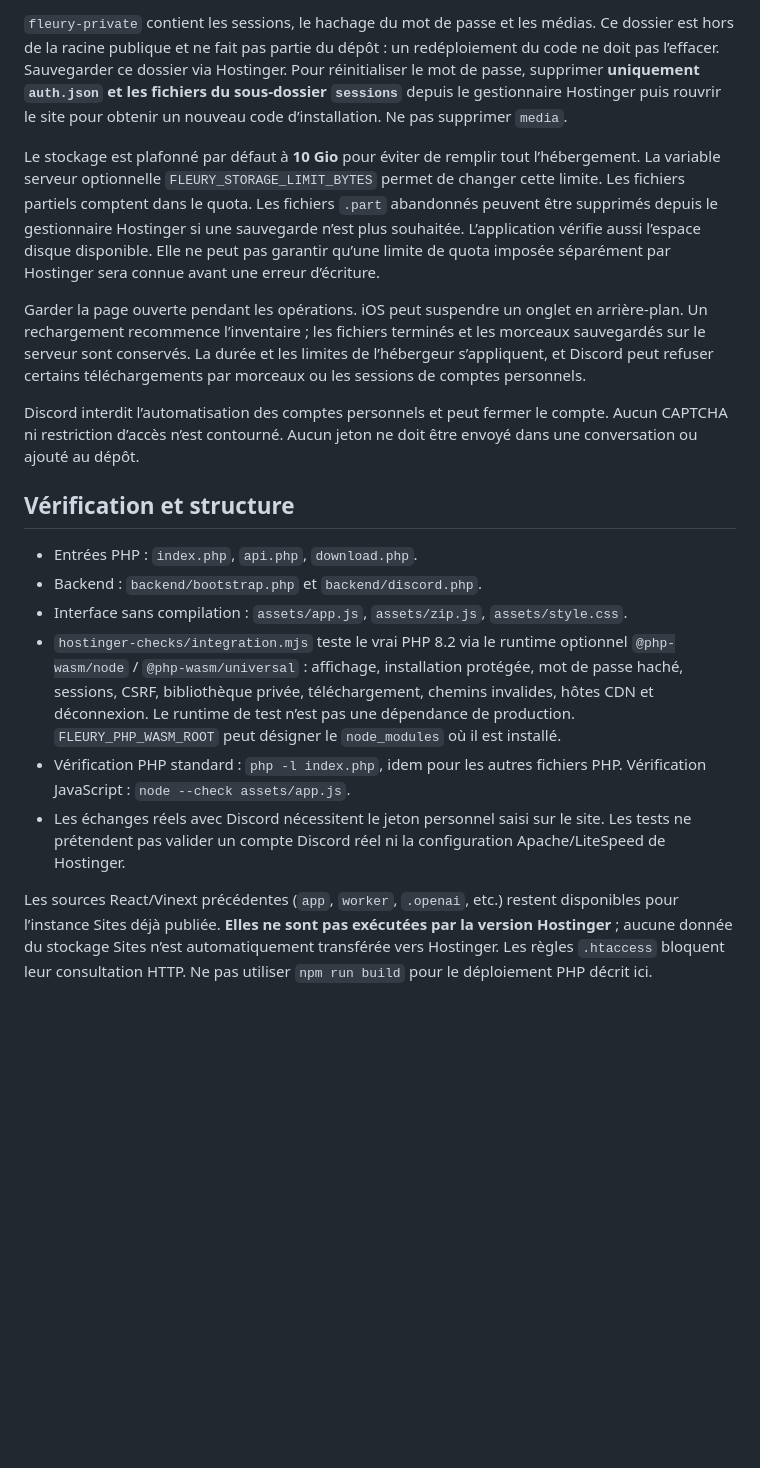
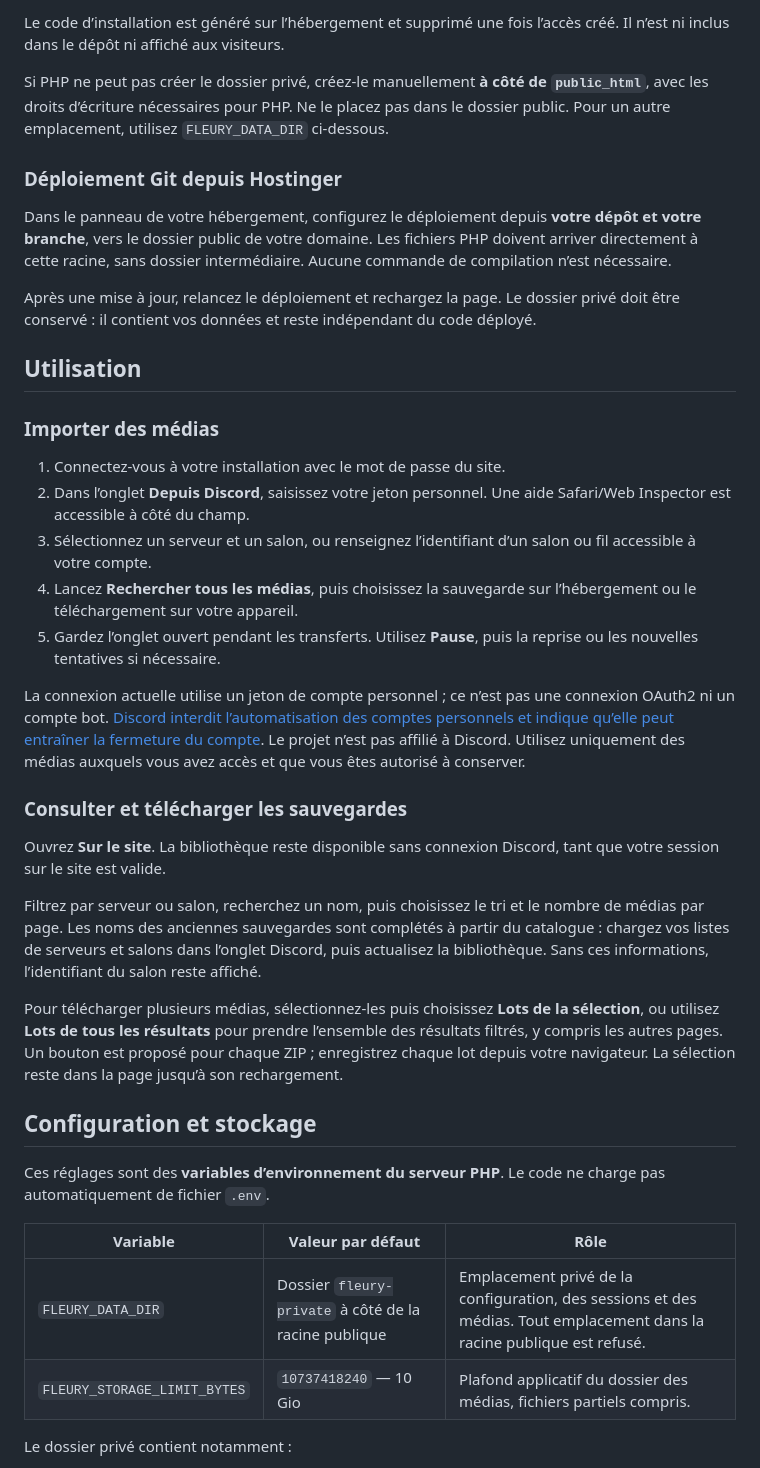
Before and after one commit to DamsPTC/Fleury, a Markdown page: README.md, the part around one of its changes. GitHub-like rendering; blank space fills up the shorter version.

```diff
--- a/README.md
+++ b/README.md
@@ -36,19 +46,42 @@ Le site possède un unique accès privé protégé par le mot de passe créé lo
 
-`fleury-private` contient les sessions, le hachage du mot de passe et les médias. Ce dossier est hors de la racine publique et ne fait pas partie du dépôt : un redéploiement du code ne doit pas l’effacer. Sauvegarder ce dossier via Hostinger. Pour réinitialiser le mot de passe, supprimer **uniquement `auth.json` et les fichiers du sous-dossier `sessions`** depuis le gestionnaire Hostinger puis rouvrir le site pour obtenir un nouveau code d’installation. Ne pas supprimer `media`.
+Le code d’installation est généré sur l’hébergement et supprimé une fois l’accès créé. Il n’est ni inclus dans le dépôt ni affiché aux visiteurs.
 
-Le stockage est plafonné par défaut à **10 Gio** pour éviter de remplir tout l’hébergement. La variable serveur optionnelle `FLEURY_STORAGE_LIMIT_BYTES` permet de changer cette limite. Les fichiers partiels comptent dans le quota. Les fichiers `.part` abandonnés peuvent être supprimés depuis le gestionnaire Hostinger si une sauvegarde n’est plus souhaitée. L’application vérifie aussi l’espace disque disponible. Elle ne peut pas garantir qu’une limite de quota imposée séparément par Hostinger sera connue avant une erreur d’écriture.
+Si PHP ne peut pas créer le dossier privé, créez-le manuellement **à côté de `public_html`**, avec les droits d’écriture nécessaires pour PHP. Ne le placez pas dans le dossier public. Pour un autre emplacement, utilisez `FLEURY_DATA_DIR` ci-dessous.
 
-Garder la page ouverte pendant les opérations. iOS peut suspendre un onglet en arrière-plan. Un rechargement recommence l’inventaire ; les fichiers terminés et les morceaux sauvegardés sur le serveur sont conservés. La durée et les limites de l’hébergeur s’appliquent, et Discord peut refuser certains téléchargements par morceaux ou les sessions de comptes personnels.
+### Déploiement Git depuis Hostinger
 
-Discord interdit l’automatisation des comptes personnels et peut fermer le compte. Aucun CAPTCHA ni restriction d’accès n’est contourné. Aucun jeton ne doit être envoyé dans une conversation ou ajouté au dépôt.
+Dans le panneau de votre hébergement, configurez le déploiement depuis **votre dépôt et votre branche**, vers le dossier public de votre domaine. Les fichiers PHP doivent arriver directement à cette racine, sans dossier intermédiaire. Aucune commande de compilation n’est nécessaire.
 
-## Vérification et structure
+Après une mise à jour, relancez le déploiement et rechargez la page. Le dossier privé doit être conservé : il contient vos données et reste indépendant du code déployé.
 
-- Entrées PHP : `index.php`, `api.php`, `download.php`.
-- Backend : `backend/bootstrap.php` et `backend/discord.php`.
-- Interface sans compilation : `assets/app.js`, `assets/zip.js`, `assets/style.css`.
-- `hostinger-checks/integration.mjs` teste le vrai PHP 8.2 via le runtime optionnel `@php-wasm/node` / `@php-wasm/universal` : affichage, installation protégée, mot de passe haché, sessions, CSRF, bibliothèque privée, téléchargement, chemins invalides, hôtes CDN et déconnexion. Le runtime de test n’est pas une dépendance de production. `FLEURY_PHP_WASM_ROOT` peut désigner le `node_modules` où il est installé.
-- Vérification PHP standard : `php -l index.php`, idem pour les autres fichiers PHP. Vérification JavaScript : `node --check assets/app.js`.
-- Les échanges réels avec Discord nécessitent le jeton personnel saisi sur le site. Les tests ne prétendent pas valider un compte Discord réel ni la configuration Apache/LiteSpeed de Hostinger.
+## Utilisation
 
-Les sources React/Vinext précédentes (`app`, `worker`, `.openai`, etc.) restent disponibles pour l’instance Sites déjà publiée. **Elles ne sont pas exécutées par la version Hostinger** ; aucune donnée du stockage Sites n’est automatiquement transférée vers Hostinger. Les règles `.htaccess` bloquent leur consultation HTTP. Ne pas utiliser `npm run build` pour le déploiement PHP décrit ici.
+### Importer des médias
+
+1. Connectez-vous à votre installation avec le mot de passe du site.
+2. Dans l’onglet **Depuis Discord**, saisissez votre jeton personnel. Une aide Safari/Web Inspector est accessible à côté du champ.
+3. Sélectionnez un serveur et un salon, ou renseignez l’identifiant d’un salon ou fil accessible à votre compte.
+4. Lancez **Rechercher tous les médias**, puis choisissez la sauvegarde sur l’hébergement ou le téléchargement sur votre appareil.
+5. Gardez l’onglet ouvert pendant les transferts. Utilisez **Pause**, puis la reprise ou les nouvelles tentatives si nécessaire.
+
+La connexion actuelle utilise un jeton de compte personnel ; ce n’est pas une connexion OAuth2 ni un compte bot. [Discord interdit l’automatisation des comptes personnels et indique qu’elle peut entraîner la fermeture du compte](https://support.discord.com/hc/en-us/articles/115002192352-Automated-User-Accounts-Self-Bots). Le projet n’est pas affilié à Discord. Utilisez uniquement des médias auxquels vous avez accès et que vous êtes autorisé à conserver.
+
+### Consulter et télécharger les sauvegardes
+
+Ouvrez **Sur le site**. La bibliothèque reste disponible sans connexion Discord, tant que votre session sur le site est valide.
+
+Filtrez par serveur ou salon, recherchez un nom, puis choisissez le tri et le nombre de médias par page. Les noms des anciennes sauvegardes sont complétés à partir du catalogue : chargez vos listes de serveurs et salons dans l’onglet Discord, puis actualisez la bibliothèque. Sans ces informations, l’identifiant du salon reste affiché.
+
+Pour télécharger plusieurs médias, sélectionnez-les puis choisissez **Lots de la sélection**, ou utilisez **Lots de tous les résultats** pour prendre l’ensemble des résultats filtrés, y compris les autres pages. Un bouton est proposé pour chaque ZIP ; enregistrez chaque lot depuis votre navigateur. La sélection reste dans la page jusqu’à son rechargement.
+
+## Configuration et stockage
+
+Ces réglages sont des **variables d’environnement du serveur PHP**. Le code ne charge pas automatiquement de fichier `.env`.
+
+| Variable | Valeur par défaut | Rôle |
+| --- | --- | --- |
+| `FLEURY_DATA_DIR` | Dossier `fleury-private` à côté de la racine publique | Emplacement privé de la configuration, des sessions et des médias. Tout emplacement dans la racine publique est refusé. |
+| `FLEURY_STORAGE_LIMIT_BYTES` | `10737418240` — 10 Gio | Plafond applicatif du dossier des médias, fichiers partiels compris. |
+
+Le dossier privé contient notamment :
+
```
Also changed, not shown: other parts of README.md (+100 -23 lines).
